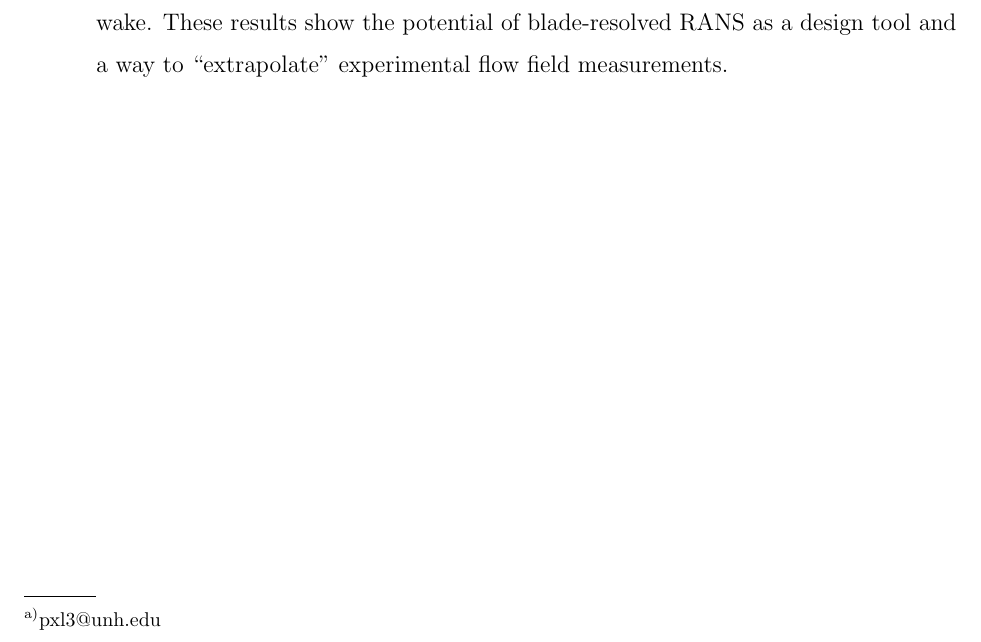
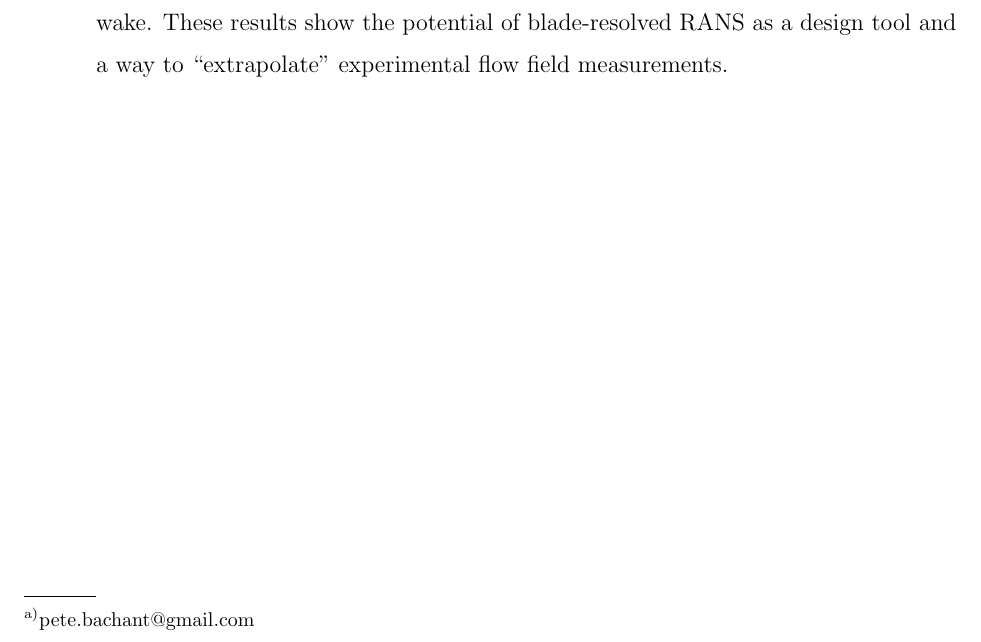
Before and after one commit to petebachant/CFT-wake-modeling-paper, a LaTeX paper (paper.tex): part of page 1 of 17, cut so that both start at the same text. Compiled offline with pdfLaTeX.

Commit message:
Use gmail since UNH address changing

```diff
--- a/paper.tex
+++ b/paper.tex
@@ -41,7 +41,7 @@
 % The \affiliation command should follow the other information.
 
 \author{Peter Bachant}
-\email[]{pxl3@unh.edu}
+\email[]{pete.bachant@gmail.com}
 %\homepage[]{Your web page}
 %\thanks{}
 %\altaffiliation{}
```
